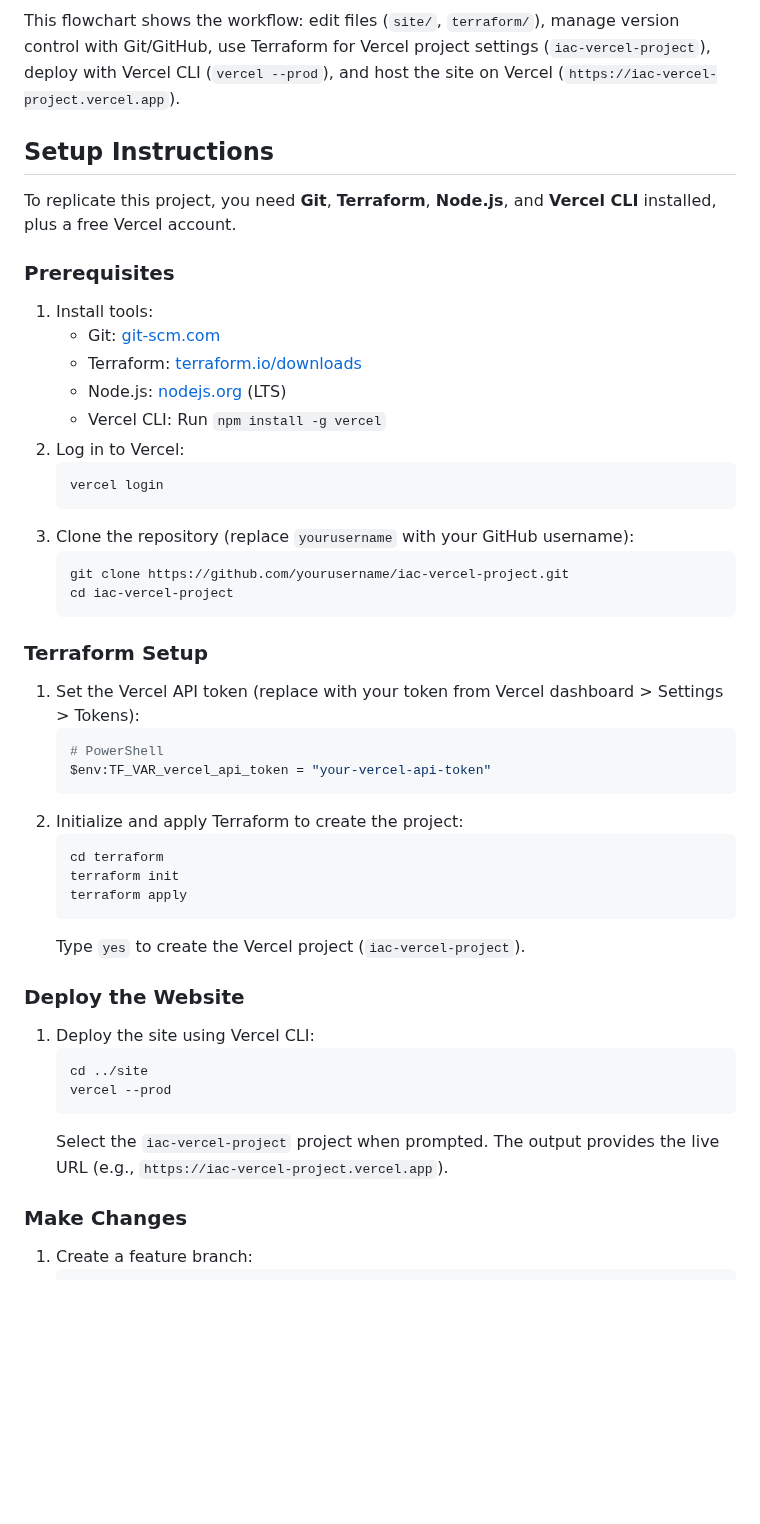
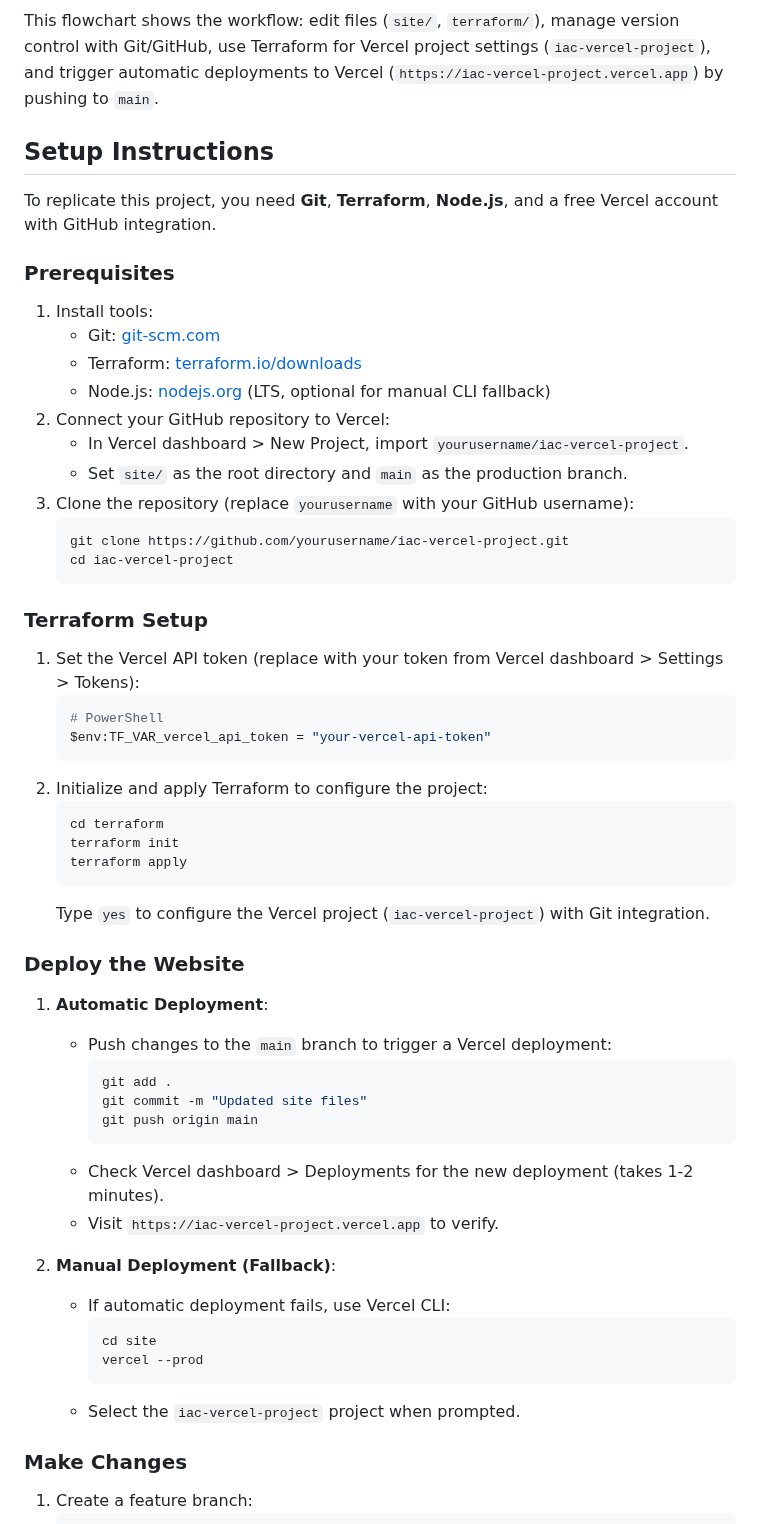
Before and after one commit to Sai240924/IaC_Project, a Markdown page: README.md, the part around one of its changes. Drawn GitHub-style; blank space fills up the shorter version.

````diff
--- a/README.md
+++ b/README.md
@@ -46,21 +43,20 @@ graph TD
     class F,G vercel;
 ```
 
-This flowchart shows the workflow: edit files (`site/`, `terraform/`), manage version control with Git/GitHub, use Terraform for Vercel project settings (`iac-vercel-project`), deploy with Vercel CLI (`vercel --prod`), and host the site on Vercel (`https://iac-vercel-project.vercel.app`).
+This flowchart shows the workflow: edit files (`site/`, `terraform/`), manage version control with Git/GitHub, use Terraform for Vercel project settings (`iac-vercel-project`), and trigger automatic deployments to Vercel (`https://iac-vercel-project.vercel.app`) by pushing to `main`.
+
 
 ## Setup Instructions
-To replicate this project, you need **Git**, **Terraform**, **Node.js**, and **Vercel CLI** installed, plus a free Vercel account.
+To replicate this project, you need **Git**, **Terraform**, **Node.js**, and a free Vercel account with GitHub integration.
 
 ### Prerequisites
 1. Install tools:
    - Git: [git-scm.com](https://git-scm.com)
    - Terraform: [terraform.io/downloads](https://www.terraform.io/downloads)
-   - Node.js: [nodejs.org](https://nodejs.org) (LTS)
-   - Vercel CLI: Run `npm install -g vercel`
-2. Log in to Vercel:
-   ```bash
-   vercel login
-   ```
+   - Node.js: [nodejs.org](https://nodejs.org) (LTS, optional for manual CLI fallback)
+2. Connect your GitHub repository to Vercel:
+   - In Vercel dashboard > New Project, import `yourusername/iac-vercel-project`.
+   - Set `site/` as the root directory and `main` as the production branch.
 3. Clone the repository (replace `yourusername` with your GitHub username):
    ```bash
    git clone https://github.com/yourusername/iac-vercel-project.git
@@ -73,21 +69,32 @@ To replicate this project, you need **Git**, **Terraform**, **Node.js**, and **V
    # PowerShell
    $env:TF_VAR_vercel_api_token = "your-vercel-api-token"
    ```
-2. Initialize and apply Terraform to create the project:
+2. Initialize and apply Terraform to configure the project:
    ```powershell
    cd terraform
    terraform init
    terraform apply
    ```
-   Type `yes` to create the Vercel project (`iac-vercel-project`).
+   Type `yes` to configure the Vercel project (`iac-vercel-project`) with Git integration.
 
 ### Deploy the Website
-1. Deploy the site using Vercel CLI:
-   ```powershell
-   cd ../site
-   vercel --prod
-   ```
-   Select the `iac-vercel-project` project when prompted. The output provides the live URL (e.g., `https://iac-vercel-project.vercel.app`).
+1. **Automatic Deployment**:
+   - Push changes to the `main` branch to trigger a Vercel deployment:
+     ```powershell
+     git add .
+     git commit -m "Updated site files"
+     git push origin main
+     ```
+   - Check Vercel dashboard > Deployments for the new deployment (takes 1-2 minutes).
+   - Visit `https://iac-vercel-project.vercel.app` to verify.
+
+2. **Manual Deployment (Fallback)**:
+   - If automatic deployment fails, use Vercel CLI:
+     ```powershell
+     cd site
+     vercel --prod
+     ```
+   - Select the `iac-vercel-project` project when prompted.
 
 ### Make Changes
 1. Create a feature branch:
````
Also changed, not shown: other parts of README.md (+14 -18 lines).
